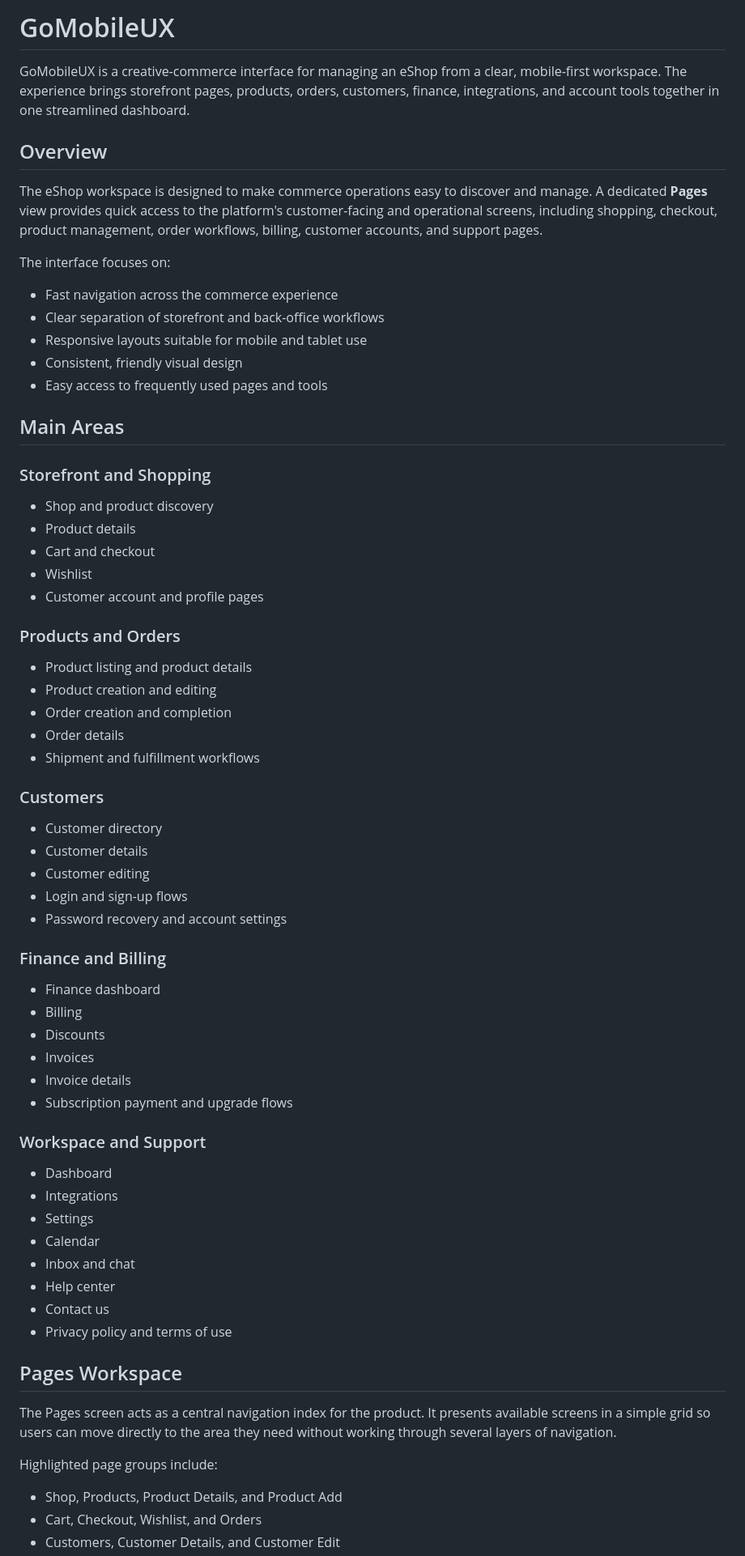
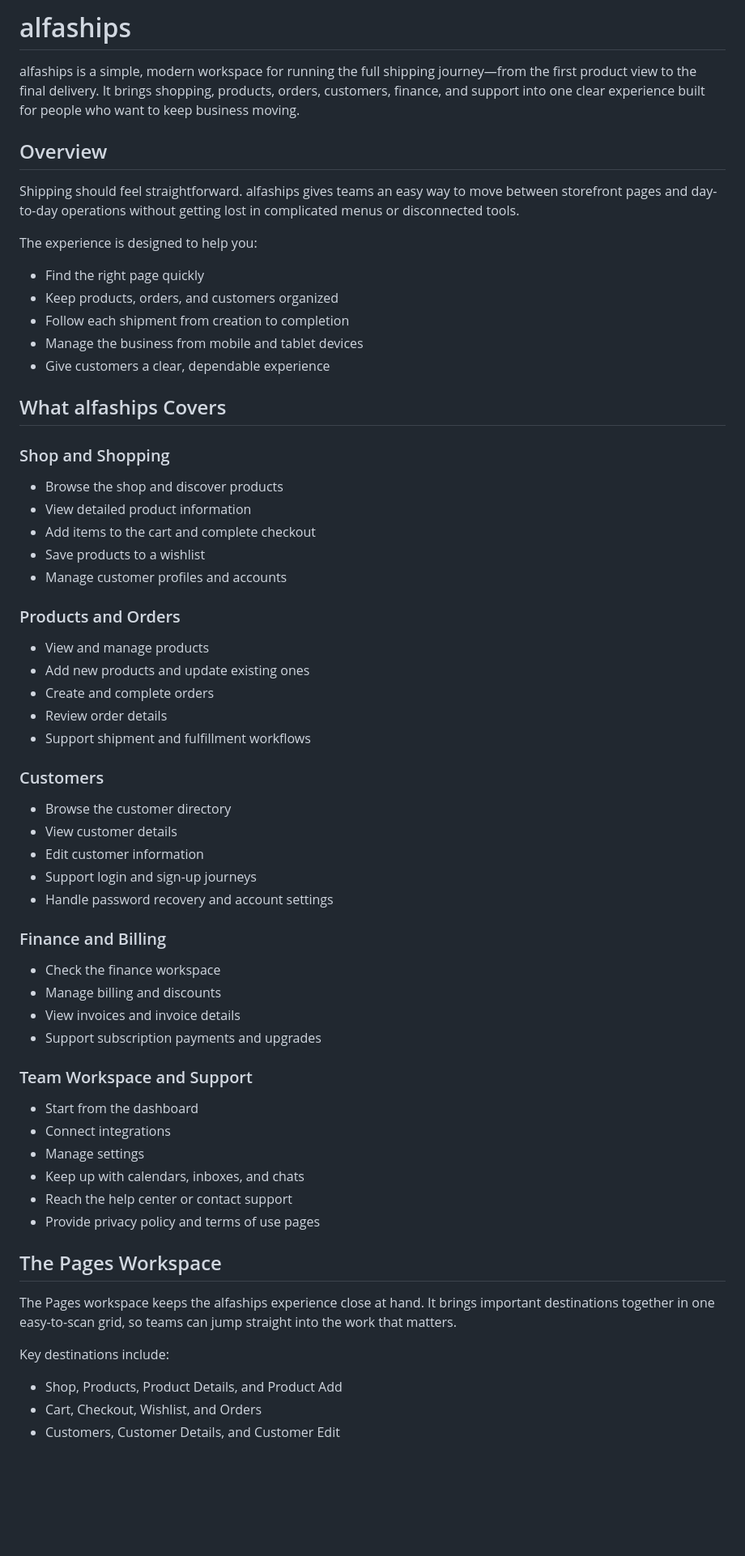
Before and after one commit to alfafze/ships, a Markdown page: README.md, the part around one of its changes. Shown at 81% size. Rendered like a GitHub page; blank space fills up the shorter version.

Commit message:
Rewrite README in alfaships brand tone

```diff
--- a/README.md
+++ b/README.md
@@ -1,70 +1,66 @@
-# GoMobileUX
+# alfaships
 
-GoMobileUX is a creative-commerce interface for managing an eShop from a clear, mobile-first workspace. The experience brings storefront pages, products, orders, customers, finance, integrations, and account tools together in one streamlined dashboard.
+alfaships is a simple, modern workspace for running the full shipping journey—from the first product view to the final delivery. It brings shopping, products, orders, customers, finance, and support into one clear experience built for people who want to keep business moving.
 
 ## Overview
 
-The eShop workspace is designed to make commerce operations easy to discover and manage. A dedicated **Pages** view provides quick access to the platform's customer-facing and operational screens, including shopping, checkout, product management, order workflows, billing, customer accounts, and support pages.
+Shipping should feel straightforward. alfaships gives teams an easy way to move between storefront pages and day-to-day operations without getting lost in complicated menus or disconnected tools.
 
-The interface focuses on:
+The experience is designed to help you:
 
-- Fast navigation across the commerce experience
-- Clear separation of storefront and back-office workflows
-- Responsive layouts suitable for mobile and tablet use
-- Consistent, friendly visual design
-- Easy access to frequently used pages and tools
+- Find the right page quickly
+- Keep products, orders, and customers organized
+- Follow each shipment from creation to completion
+- Manage the business from mobile and tablet devices
+- Give customers a clear, dependable experience
 
-## Main Areas
+## What alfaships Covers
 
-### Storefront and Shopping
+### Shop and Shopping
 
-- Shop and product discovery
-- Product details
-- Cart and checkout
-- Wishlist
-- Customer account and profile pages
+- Browse the shop and discover products
+- View detailed product information
+- Add items to the cart and complete checkout
+- Save products to a wishlist
+- Manage customer profiles and accounts
 
 ### Products and Orders
 
-- Product listing and product details
-- Product creation and editing
-- Order creation and completion
-- Order details
-- Shipment and fulfillment workflows
+- View and manage products
+- Add new products and update existing ones
+- Create and complete orders
+- Review order details
+- Support shipment and fulfillment workflows
 
 ### Customers
 
-- Customer directory
-- Customer details
-- Customer editing
-- Login and sign-up flows
-- Password recovery and account settings
+- Browse the customer directory
+- View customer details
+- Edit customer information
+- Support login and sign-up journeys
+- Handle password recovery and account settings
 
 ### Finance and Billing
 
-- Finance dashboard
-- Billing
-- Discounts
-- Invoices
-- Invoice details
-- Subscription payment and upgrade flows
+- Check the finance workspace
+- Manage billing and discounts
+- View invoices and invoice details
+- Support subscription payments and upgrades
 
-### Workspace and Support
+### Team Workspace and Support
 
-- Dashboard
-- Integrations
-- Settings
-- Calendar
-- Inbox and chat
-- Help center
-- Contact us
-- Privacy policy and terms of use
+- Start from the dashboard
+- Connect integrations
+- Manage settings
+- Keep up with calendars, inboxes, and chats
+- Reach the help center or contact support
+- Provide privacy policy and terms of use pages
 
-## Pages Workspace
+## The Pages Workspace
 
-The Pages screen acts as a central navigation index for the product. It presents available screens in a simple grid so users can move directly to the area they need without working through several layers of navigation.
+The Pages workspace keeps the alfaships experience close at hand. It brings important destinations together in one easy-to-scan grid, so teams can jump straight into the work that matters.
 
-Highlighted page groups include:
+Key destinations include:
 
 - Shop, Products, Product Details, and Product Add
 - Cart, Checkout, Wishlist, and Orders
```
Also changed, not shown: other parts of README.md (+10 -10 lines).
